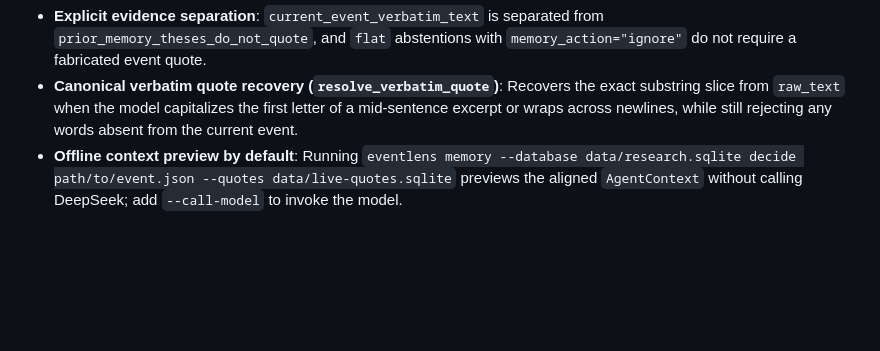
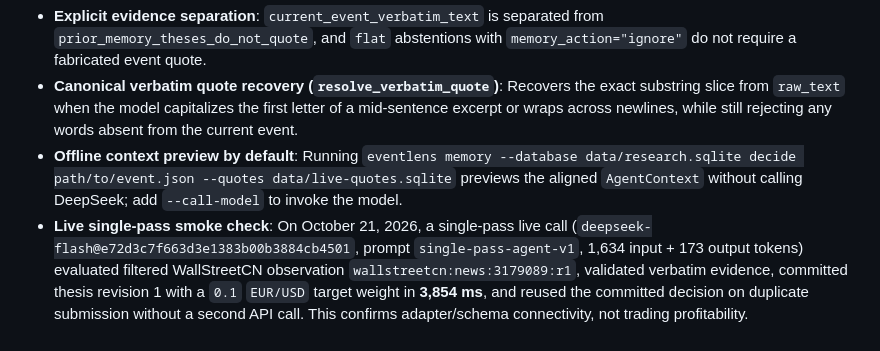
Before and after one commit to lohis-aimbot/eventlens, a Markdown page: docs/reasoning.md, the part around the change. Rendered like a GitHub page; blank space fills up the shorter version.

```diff
--- a/docs/reasoning.md
+++ b/docs/reasoning.md
@@ -46,3 +46,4 @@ In addition to memory-only `reason`, `eventlens memory decide` (backed by `Singl
 - **Explicit evidence separation**: `current_event_verbatim_text` is separated from `prior_memory_theses_do_not_quote`, and `flat` abstentions with `memory_action="ignore"` do not require a fabricated event quote.
 - **Canonical verbatim quote recovery (`resolve_verbatim_quote`)**: Recovers the exact substring slice from `raw_text` when the model capitalizes the first letter of a mid-sentence excerpt or wraps across newlines, while still rejecting any words absent from the current event.
 - **Offline context preview by default**: Running `eventlens memory --database data/research.sqlite decide path/to/event.json --quotes data/live-quotes.sqlite` previews the aligned `AgentContext` without calling DeepSeek; add `--call-model` to invoke the model.
+- **Live single-pass smoke check**: On October 21, 2026, a single-pass live call (`deepseek-flash@e72d3c7f663d3e1383b00b3884cb4501`, prompt `single-pass-agent-v1`, 1,634 input + 173 output tokens) evaluated filtered WallStreetCN observation `wallstreetcn:news:3179089:r1`, validated verbatim evidence, committed thesis revision 1 with a `0.1` `EUR/USD` target weight in **3,854 ms**, and reused the committed decision on duplicate submission without a second API call. This confirms adapter/schema connectivity, not trading profitability.
```
Also changed, not shown: README.md (+1 -0 lines).
